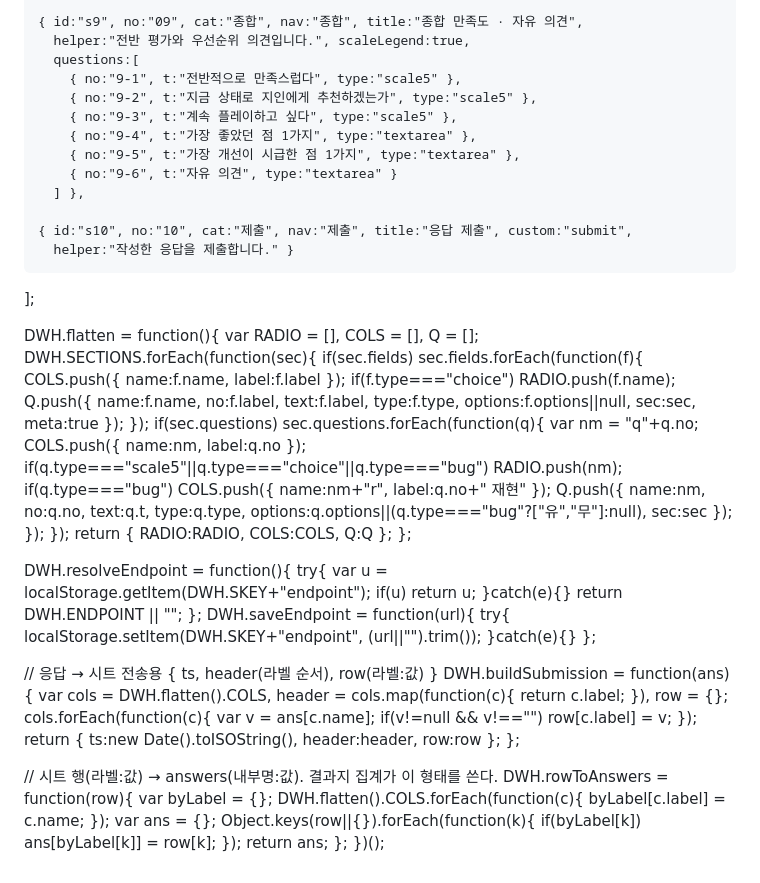
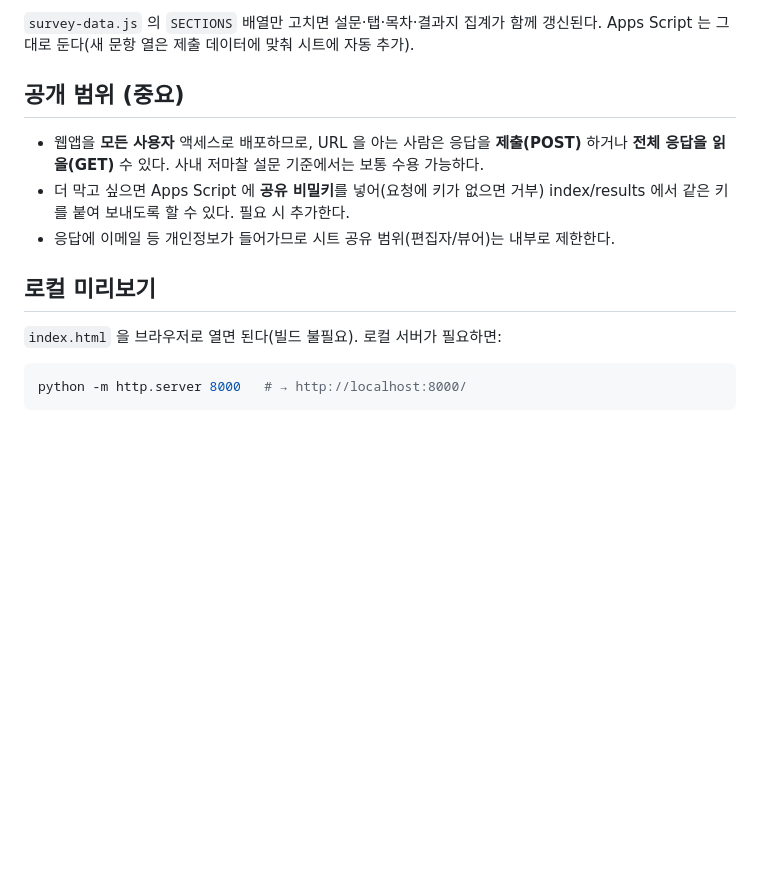
Before and after one commit to dwh-supercat/test261027, a Markdown page: README.md, the part around one of its changes. Rendered like a GitHub page; blank space fills up the shorter version.

````diff
--- a/README.md
+++ b/README.md
@@ -89,55 +42,16 @@
 
-    { id:"s9", no:"09", cat:"종합", nav:"종합", title:"종합 만족도 · 자유 의견",
-      helper:"전반 평가와 우선순위 의견입니다.", scaleLegend:true,
-      questions:[
-        { no:"9-1", t:"전반적으로 만족스럽다", type:"scale5" },
-        { no:"9-2", t:"지금 상태로 지인에게 추천하겠는가", type:"scale5" },
-        { no:"9-3", t:"계속 플레이하고 싶다", type:"scale5" },
-        { no:"9-4", t:"가장 좋았던 점 1가지", type:"textarea" },
-        { no:"9-5", t:"가장 개선이 시급한 점 1가지", type:"textarea" },
-        { no:"9-6", t:"자유 의견", type:"textarea" }
-      ] },
+`survey-data.js` 의 `SECTIONS` 배열만 고치면 설문·탭·목차·결과지 집계가 함께 갱신된다.
+Apps Script 는 그대로 둔다(새 문항 열은 제출 데이터에 맞춰 시트에 자동 추가).
 
-    { id:"s10", no:"10", cat:"제출", nav:"제출", title:"응답 제출", custom:"submit",
-      helper:"작성한 응답을 제출합니다." }
-  ];
+## 공개 범위 (중요)
 
-  DWH.flatten = function(){
-    var RADIO = [], COLS = [], Q = [];
-    DWH.SECTIONS.forEach(function(sec){
-      if(sec.fields) sec.fields.forEach(function(f){
-        COLS.push({ name:f.name, label:f.label });
-        if(f.type==="choice") RADIO.push(f.name);
-        Q.push({ name:f.name, no:f.label, text:f.label, type:f.type, options:f.options||null, sec:sec, meta:true });
-      });
-      if(sec.questions) sec.questions.forEach(function(q){
-        var nm = "q"+q.no;
-        COLS.push({ name:nm, label:q.no });
-        if(q.type==="scale5"||q.type==="choice"||q.type==="bug") RADIO.push(nm);
-        if(q.type==="bug") COLS.push({ name:nm+"r", label:q.no+" 재현" });
-        Q.push({ name:nm, no:q.no, text:q.t, type:q.type, options:q.options||(q.type==="bug"?["유","무"]:null), sec:sec });
-      });
-    });
-    return { RADIO:RADIO, COLS:COLS, Q:Q };
-  };
+- 웹앱을 **모든 사용자** 액세스로 배포하므로, URL 을 아는 사람은 응답을 **제출(POST)** 하거나 **전체 응답을 읽을(GET)** 수 있다. 사내 저마찰 설문 기준에서는 보통 수용 가능하다.
+- 더 막고 싶으면 Apps Script 에 **공유 비밀키**를 넣어(요청에 키가 없으면 거부) index/results 에서 같은 키를 붙여 보내도록 할 수 있다. 필요 시 추가한다.
+- 응답에 이메일 등 개인정보가 들어가므로 시트 공유 범위(편집자/뷰어)는 내부로 제한한다.
 
-  DWH.resolveEndpoint = function(){
-    try{ var u = localStorage.getItem(DWH.SKEY+"endpoint"); if(u) return u; }catch(e){}
-    return DWH.ENDPOINT || "";
-  };
-  DWH.saveEndpoint = function(url){ try{ localStorage.setItem(DWH.SKEY+"endpoint", (url||"").trim()); }catch(e){} };
+## 로컬 미리보기
 
-  // 응답 → 시트 전송용 { ts, header(라벨 순서), row(라벨:값) }
-  DWH.buildSubmission = function(ans){
-    var cols = DWH.flatten().COLS, header = cols.map(function(c){ return c.label; }), row = {};
-    cols.forEach(function(c){ var v = ans[c.name]; if(v!=null && v!=="") row[c.label] = v; });
-    return { ts:new Date().toISOString(), header:header, row:row };
-  };
-
-  // 시트 행(라벨:값) → answers(내부명:값). 결과지 집계가 이 형태를 쓴다.
-  DWH.rowToAnswers = function(row){
-    var byLabel = {}; DWH.flatten().COLS.forEach(function(c){ byLabel[c.label] = c.name; });
-    var ans = {}; Object.keys(row||{}).forEach(function(k){ if(byLabel[k]) ans[byLabel[k]] = row[k]; });
-    return ans;
-  };
-})();
+`index.html` 을 브라우저로 열면 된다(빌드 불필요). 로컬 서버가 필요하면:
+```bash
+python -m http.server 8000   # → http://localhost:8000/
+```
````
Also changed, not shown: other parts of README.md (+32 -79 lines).
